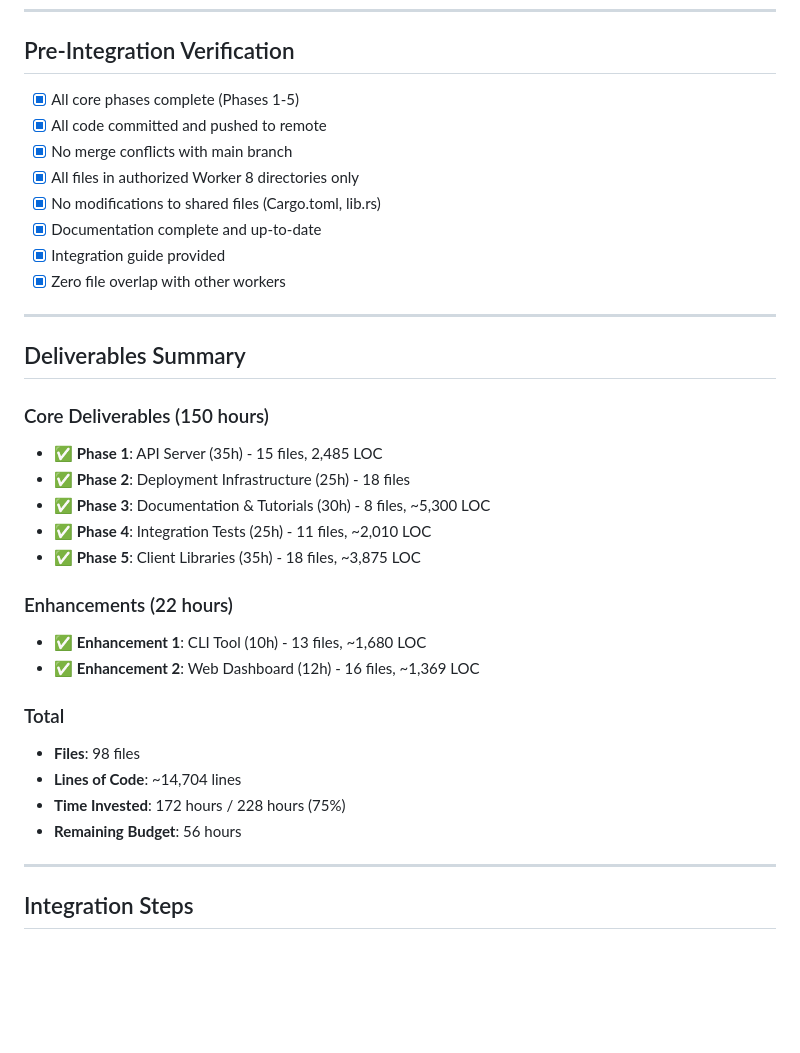
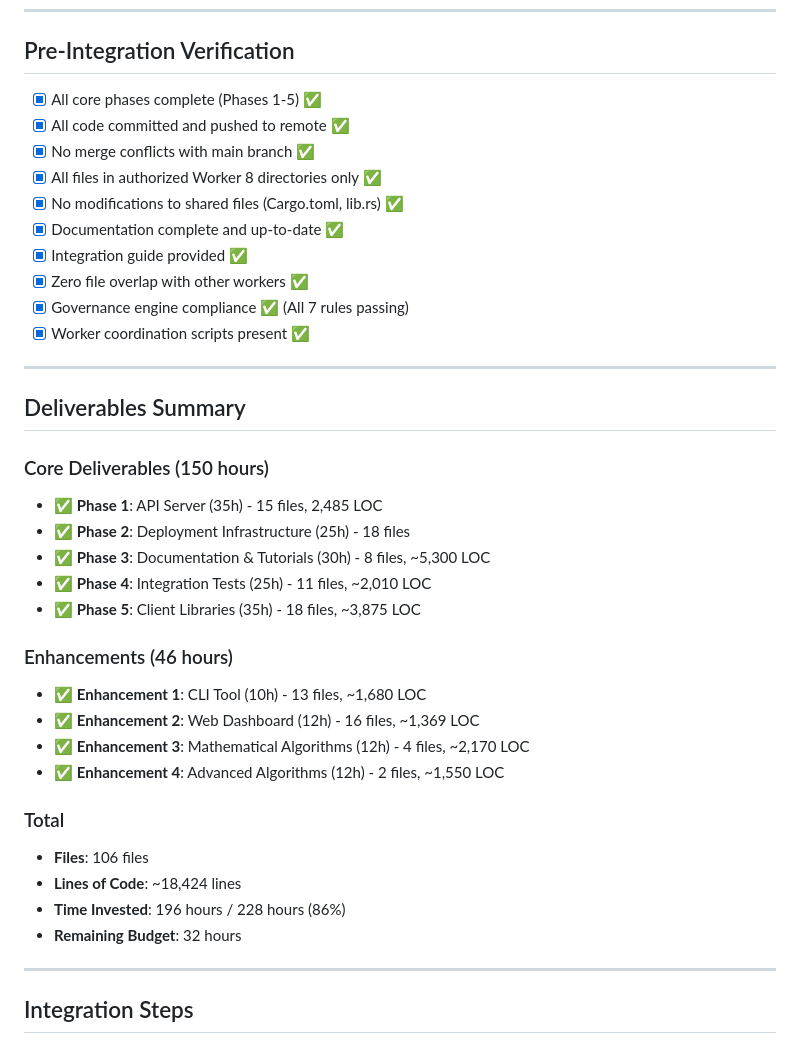
Before and after one commit to Delfictus/PRISM-AI-DoD, a Markdown page: INTEGRATION_CHECKLIST.md, the part around the change. Drawn GitHub-style; blank space fills up the shorter version.

```diff
--- a/INTEGRATION_CHECKLIST.md
+++ b/INTEGRATION_CHECKLIST.md
@@ -9,14 +9,16 @@
 
 ## Pre-Integration Verification
 
-- [x] All core phases complete (Phases 1-5)
-- [x] All code committed and pushed to remote
-- [x] No merge conflicts with main branch
-- [x] All files in authorized Worker 8 directories only
-- [x] No modifications to shared files (Cargo.toml, lib.rs)
-- [x] Documentation complete and up-to-date
-- [x] Integration guide provided
-- [x] Zero file overlap with other workers
+- [x] All core phases complete (Phases 1-5) ✅
+- [x] All code committed and pushed to remote ✅
+- [x] No merge conflicts with main branch ✅
+- [x] All files in authorized Worker 8 directories only ✅
+- [x] No modifications to shared files (Cargo.toml, lib.rs) ✅
+- [x] Documentation complete and up-to-date ✅
+- [x] Integration guide provided ✅
+- [x] Zero file overlap with other workers ✅
+- [x] Governance engine compliance ✅ (All 7 rules passing)
+- [x] Worker coordination scripts present ✅
 
 ---
 
@@ -29,15 +31,17 @@
 - ✅ **Phase 4**: Integration Tests (25h) - 11 files, ~2,010 LOC
 - ✅ **Phase 5**: Client Libraries (35h) - 18 files, ~3,875 LOC
 
-### Enhancements (22 hours)
+### Enhancements (46 hours)
 - ✅ **Enhancement 1**: CLI Tool (10h) - 13 files, ~1,680 LOC
 - ✅ **Enhancement 2**: Web Dashboard (12h) - 16 files, ~1,369 LOC
+- ✅ **Enhancement 3**: Mathematical Algorithms (12h) - 4 files, ~2,170 LOC
+- ✅ **Enhancement 4**: Advanced Algorithms (12h) - 2 files, ~1,550 LOC
 
 ### Total
-- **Files**: 98 files
-- **Lines of Code**: ~14,704 lines
-- **Time Invested**: 172 hours / 228 hours (75%)
-- **Remaining Budget**: 56 hours
+- **Files**: 106 files
+- **Lines of Code**: ~18,424 lines
+- **Time Invested**: 196 hours / 228 hours (86%)
+- **Remaining Budget**: 32 hours
 
 ---
 
```
Also changed, not shown: INTEGRATION_READINESS_REPORT.md (added, +438 -0 lines).
